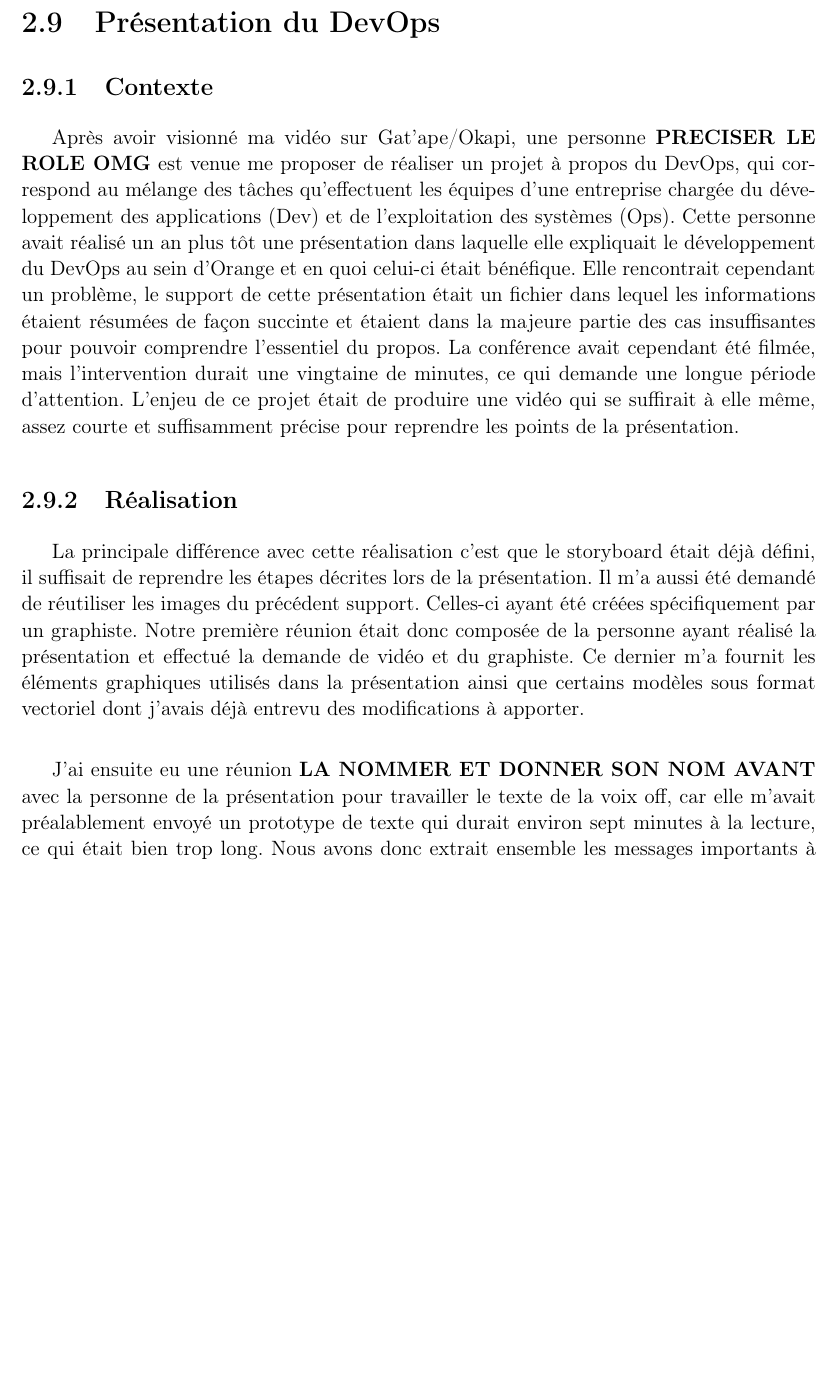
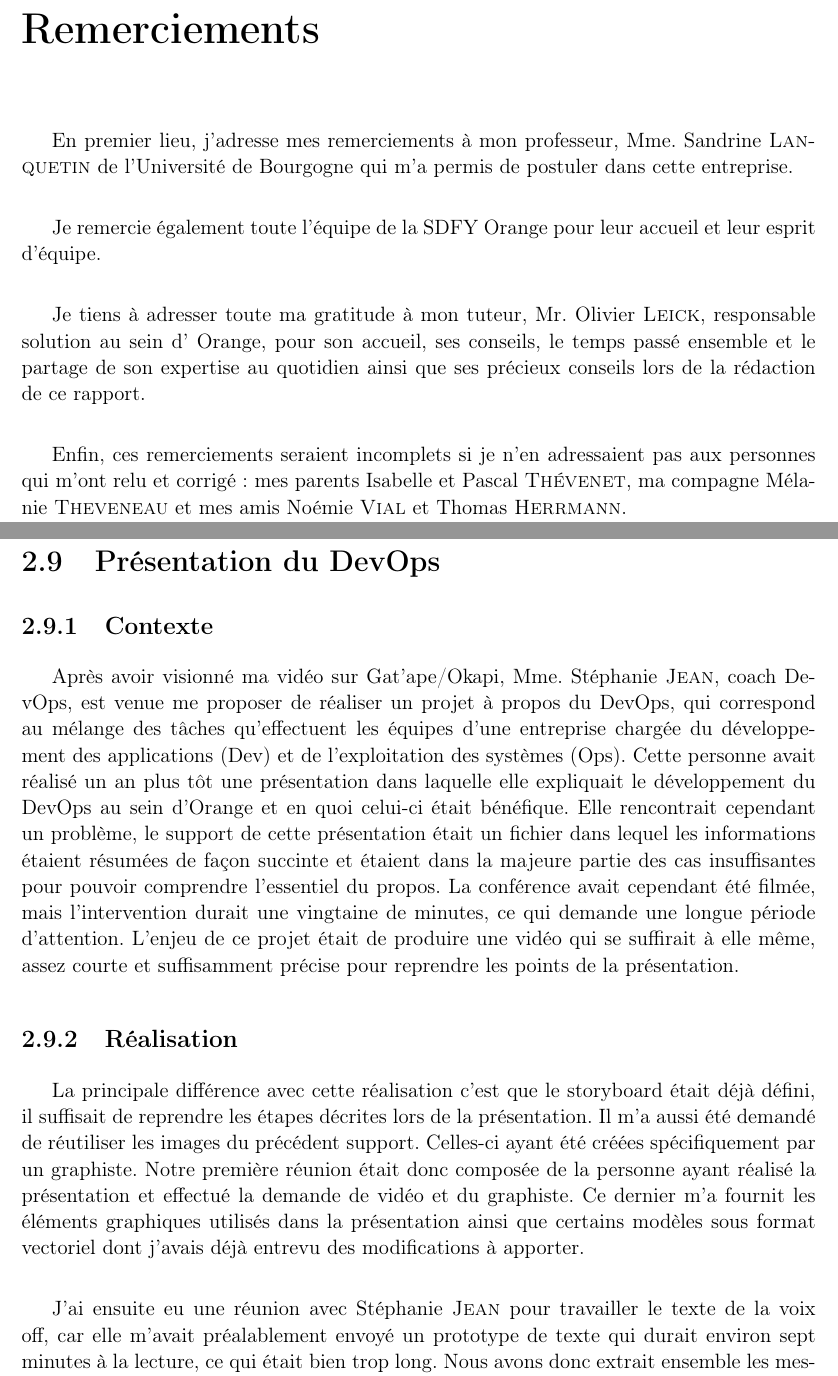
Before and after one commit to YiffyC/Rapport_stage_Orange_2017, a LaTeX book (isae-report-template.tex, which reads 03-another-chapter.tex): part of page 30 of 37 before the commit and two parts of pages 3 and 32 of 39 after it, the two joined at a grey line, cut at the place of the change, the shorter picture padded with empty space. Compiled offline with pdfLaTeX.

Commit message:
1.5.1
Pas gd chose

```diff
--- a/03-another-chapter.tex
+++ b/03-another-chapter.tex
@@ -281,13 +281,13 @@ Pour les points suivants, PnS.com a été symbolisé au centre et chaque éléme
 
 \subsection{Contexte}
 
-Après avoir visionné ma vidéo sur Gat'ape/Okapi, une personne \textbf{PRECISER LE ROLE OMG} est venue me proposer de réaliser un projet à propos du DevOps, qui correspond au mélange des tâches qu'effectuent les équipes d'une entreprise chargée du développement des applications (Dev) et de l'exploitation des systèmes (Ops). Cette personne avait réalisé un an plus tôt une présentation dans laquelle elle expliquait le développement du DevOps au sein d'Orange et en quoi celui-ci était bénéfique. Elle rencontrait cependant un problème, le support de cette présentation était un fichier dans lequel les informations étaient résumées de façon succinte et étaient dans la majeure partie des cas insuffisantes pour pouvoir comprendre l'essentiel du propos. La conférence avait cependant été filmée, mais l'intervention durait une vingtaine de minutes, ce qui demande une longue période d'attention. L'enjeu de ce projet était de produire une vidéo qui se suffirait à elle même, assez courte et suffisamment précise pour reprendre les points de la présentation.
+Après avoir visionné ma vidéo sur Gat'ape/Okapi, Mme. Stéphanie \textsc{Jean}, coach DevOps,  est venue me proposer de réaliser un projet à propos du DevOps, qui correspond au mélange des tâches qu'effectuent les équipes d'une entreprise chargée du développement des applications (Dev) et de l'exploitation des systèmes (Ops). Cette personne avait réalisé un an plus tôt une présentation dans laquelle elle expliquait le développement du DevOps au sein d'Orange et en quoi celui-ci était bénéfique. Elle rencontrait cependant un problème, le support de cette présentation était un fichier dans lequel les informations étaient résumées de façon succinte et étaient dans la majeure partie des cas insuffisantes pour pouvoir comprendre l'essentiel du propos. La conférence avait cependant été filmée, mais l'intervention durait une vingtaine de minutes, ce qui demande une longue période d'attention. L'enjeu de ce projet était de produire une vidéo qui se suffirait à elle même, assez courte et suffisamment précise pour reprendre les points de la présentation.
 
 
 \subsection{Réalisation}
 La principale différence avec cette réalisation c'est que le storyboard était déjà défini, il suffisait de reprendre les étapes décrites lors de la présentation. Il m'a aussi été demandé de réutiliser les images du précédent support. Celles-ci ayant été créées spécifiquement par un graphiste. Notre première réunion était donc composée de la personne ayant réalisé la présentation et effectué la demande de vidéo et du graphiste. Ce dernier m'a fournit les éléments graphiques utilisés dans la présentation ainsi que certains modèles sous format vectoriel dont j'avais déjà entrevu des modifications à apporter.\\
 
-J'ai ensuite eu une réunion \textbf{LA NOMMER ET DONNER SON NOM AVANT} avec la personne de la présentation pour travailler le texte de la voix off, car elle m'avait préalablement envoyé un prototype de texte qui durait environ sept minutes à la lecture, ce qui était bien trop long. Nous avons donc extrait ensemble les messages importants à véhiculer et nous avons dû éliminer beaucoup de petits détails tels que des chiffres qui n'apportaient pas directement des informations liées au DevOps. Garder uniquement les informations concrètes fut la partie la plus complexe de la pré-production. Nous avons fini par garder environ 5 minutes de texte essentiel sur les 30 minutes de la présentation.\\
+J'ai ensuite eu une réunion avec Stéphanie \textsc{Jean} pour travailler le texte de la voix off, car elle m'avait préalablement envoyé un prototype de texte qui durait environ sept minutes à la lecture, ce qui était bien trop long. Nous avons donc extrait ensemble les messages importants à véhiculer et nous avons dû éliminer beaucoup de petits détails tels que des chiffres qui n'apportaient pas directement des informations liées au DevOps. Garder uniquement les informations concrètes fut la partie la plus complexe de la pré-production. Nous avons fini par garder environ 5 minutes de texte essentiel sur les 30 minutes de la présentation.\\
 
 Une fois cette phase terminée, la voix a été enregistrée par la personne en anglais et en français puis m'a été transmise. Disposant donc des illustrations, de la voix et de la présentation, il ne me restait plus qu'à retranscrire cette dernière sous forme d'une vidéo dynamique. Il ne me restait plus qu'à faire les animations. Pour réaliser la plupart de  celles-ci, j'ai dû découper les images fournies pour pouvoir les animer partie par partie afin de créer des effets d'apparition au fur et à mesure de la progression du texte.
 
--- a/isae-report-template.tex
+++ b/isae-report-template.tex
@@ -203,16 +203,14 @@ urlcolor=black}
 
 \frontmatter
 
-%\chapter*{Remerciements}
-%Je tiens à remercier toutes les personnes qui ont contribué au succès de mon stage et qui m'ont aidé lors de la rédaction de ce rapport.\\
+\chapter*{Remerciements}
+En premier lieu, j'adresse mes remerciements à mon professeur, Mme.~Sandrine \textsc{Lanquetin} de l'Université de Bourgogne qui m'a permis de postuler dans cette entreprise.\\
 
-%Tout d'abord, j'adresse mes remerciements à mon professeur, Mme.~Sandrine \textsc{Lanquetin} de l'Université de Bourgogne qui m'a permis de postuler dans cette entreprise.\\
+Je remercie également toute l'équipe de la SDFY Orange pour leur accueil et leur esprit d'équipe.\\
 
-%Je tiens à remercier vivement tuteur, Mr.~Olivier \textsc{Leick}, responsable solution au sein d' Orange, pour son accueil, ses conseils, le temps passé ensemble et le partage de son expertise au quotidien ainsi que ses précieux conseils lors de la rédaction de ce rapport.\\
+Je tiens à adresser toute ma gratitude à mon tuteur, Mr.~Olivier \textsc{Leick}, responsable solution au sein d' Orange, pour son accueil, ses conseils, le temps passé ensemble et le partage de son expertise au quotidien ainsi que ses précieux conseils lors de la rédaction de ce rapport.\\
 
-%Je remercie également toute l'équipe de la SDFY Orange pour leur accueil et leur esprit d'équipe.\\
-
-%Enfin, je tiens à remercier toutes les personnes qui m'ont conseillé et relu lors de la rédaction de ce rapport de stage : ma famille et ma compagne Mélanie.\\
+Enfin, ces remerciements seraient incomplets si je n'en adressaient pas aux personnes qui m'ont relu et corrigé : mes parents Isabelle et Pascal \textsc{Thévenet}, ma compagne Mélanie \textsc{Theveneau} et mes amis Noémie \textsc{Vial} et Thomas \textsc{Herrmann}.\\
 
 \clearpage
 \tableofcontents
```
Also changed, not shown: 03-another-chapter.tex (2 more changed lines), isae-report-template.tex (2 more changed lines).
